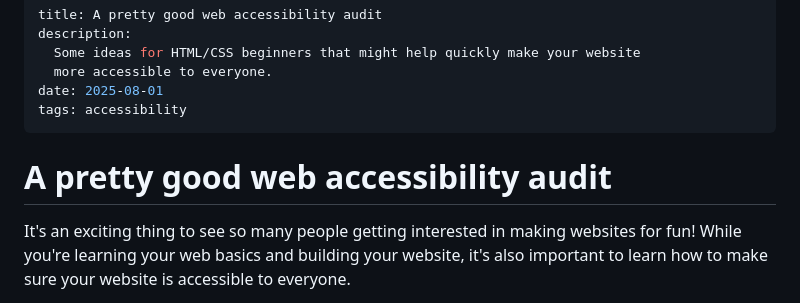
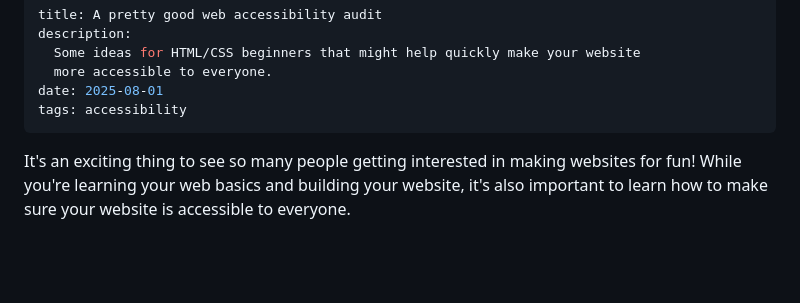
Before and after one commit to ndrooo/a.ndr.ooo, a Markdown page: pages/posts/accessibility-audit.md, the part around the change. GitHub-like rendering; blank space fills up the shorter version.

Commit message:
Fix double title

```diff
--- a/pages/posts/accessibility-audit.md
+++ b/pages/posts/accessibility-audit.md
@@ -6,8 +6,6 @@ description:
 date: 2025-08-01
 tags: accessibility
 ---
-
-# A pretty good web accessibility audit
 
 It's an exciting thing to see so many people getting interested in making websites for fun! While you're learning your web basics and building your website, it's also important to learn how to make sure your website is accessible to everyone.
 
```
